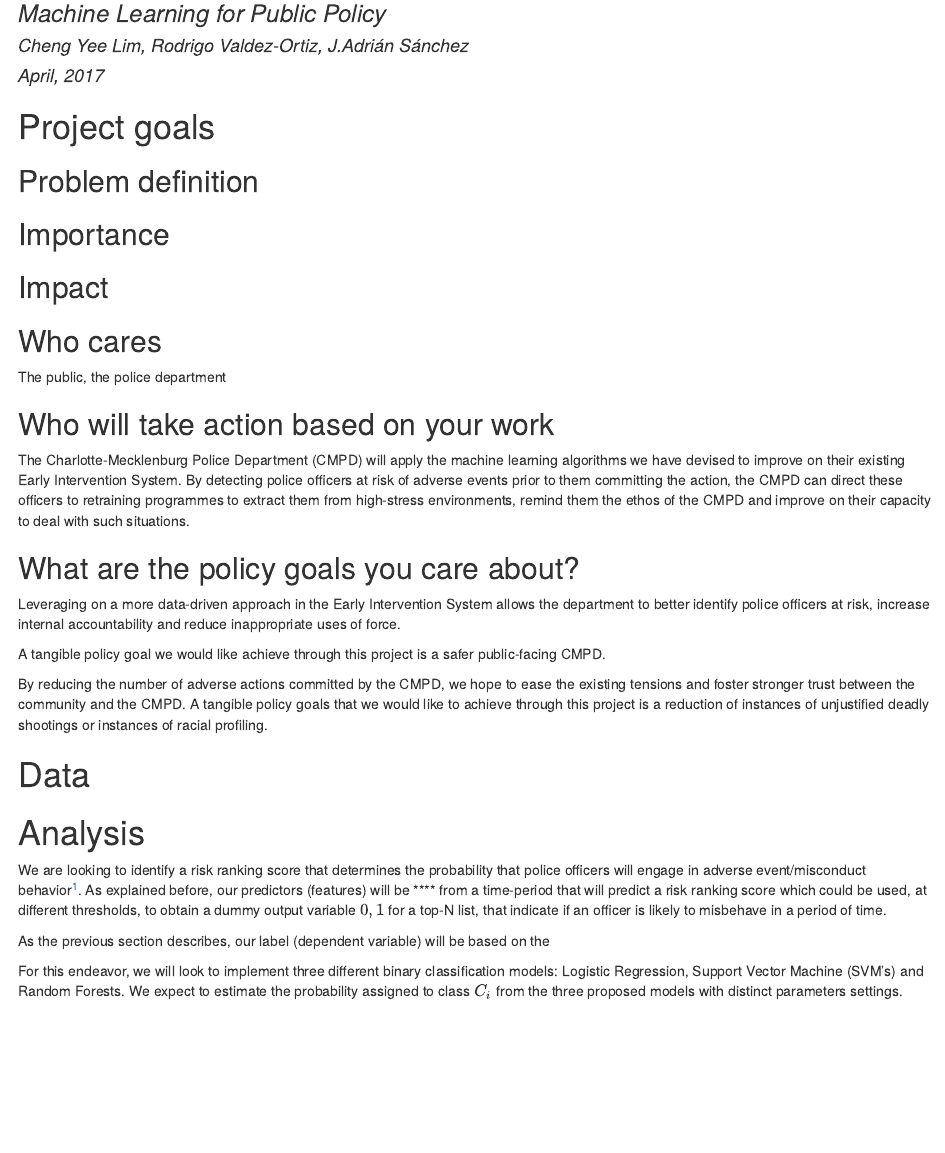
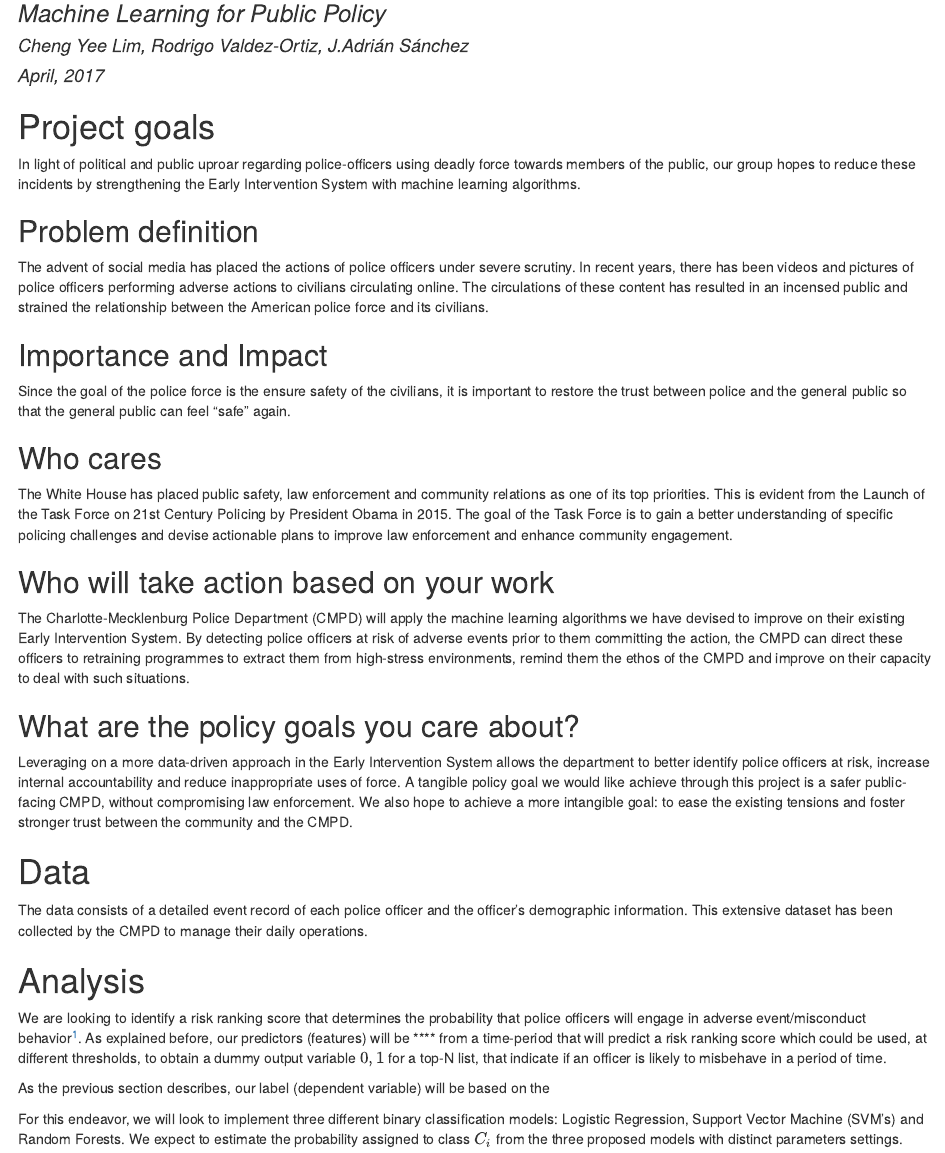
Before and after one commit to sanchez-castro/MLPP-project, an R Markdown document (project/proposal/proposal.Rmd): the page in a window 1100 px wide, from 80 px down. The pictures show the output file project/proposal/proposal.nb.html that the author committed with the source, opened offline.

Commit message:
left data section

```diff
--- a/project/proposal/proposal.Rmd
+++ b/project/proposal/proposal.Rmd
@@ -9,30 +9,25 @@
 ---
 
 # Project goals
+In light of political and public uproar regarding police-officers using deadly force towards members of the public, our group hopes to reduce these incidents by strengthening the Early Intervention System with machine learning algorithms.
 
 ## Problem definition
+The advent of social media has placed the actions of police officers under severe scrutiny. In recent years, there has been videos and pictures of police officers performing adverse actions to civilians circulating online. The circulations of these content has resulted in an incensed public and strained the relationship between the American police force and its civilians.
 
-## Importance
-
-## Impact
+## Importance and Impact
+Since the goal of the police force is the ensure safety of the civilians, it is important to restore the trust between police and the general public so that the general public can feel "safe" again.
 
 ## Who cares
-The public, the police department
+The White House has placed public safety, law enforcement and community relations as one of its top priorities. This is evident from the Launch of the Task Force on 21st Century Policing by President Obama in 2015. The goal of the Task Force is to gain a better understanding of specific policing challenges and devise actionable plans to improve law enforcement and enhance community engagement.
 
 ## Who will take action based on your work
 The Charlotte-Mecklenburg Police Department (CMPD) will apply the machine learning algorithms we have devised to improve on their existing Early Intervention System. By detecting police officers at risk of adverse events prior to them committing the action, the CMPD can direct these officers to retraining programmes to extract them from high-stress environments, remind them the ethos of the CMPD and improve on their capacity to deal with such situations.
 
 ## What are the policy goals you care about?
-Leveraging on a more data-driven approach in the Early Intervention System allows the department to better identify police officers at risk, increase internal accountability and reduce inappropriate uses of force.
-
-A tangible policy goal we would like achieve through this project is a safer public-facing CMPD.
-
-By reducing the number of adverse actions committed by the CMPD, we hope to ease the existing tensions and foster stronger trust between the community and the CMPD. A tangible policy goals that we would like to achieve through this project is a reduction of instances of unjustified deadly shootings or instances of racial profiling.
+Leveraging on a more data-driven approach in the Early Intervention System allows the department to better identify police officers at risk, increase internal accountability and reduce inappropriate uses of force. A tangible policy goal we would like achieve through this project is a safer public-facing CMPD, without compromising law enforcement. We also hope to achieve a more intangible goal: to ease the existing tensions and foster stronger trust between the community and the CMPD.
 
 # Data
-
-
-
+The data consists of a detailed event record of each police officer and the officer's demographic information. This extensive dataset has been collected by the CMPD to manage their daily operations.
 
 # Analysis
 We are looking to identify a risk ranking score that determines the probability that police officers will engage in adverse event/misconduct behavior^[We refer to adverse events or misconduct behavior for the following criteria: (1) officer's improper use of force, (2) citizen or officer injury or accident and (3) any sustained serious complaint from a citizen or colleague.]. As explained before, our predictors (features) will be **** from a time-period that will predict a risk ranking score which could be used, at different thresholds, to obtain a dummy output variable ${0,1}$ for a top-N list, that indicate if an officer is likely to misbehave in a period of time.
```
Also changed, not shown: project/proposal/proposal.nb.html, project/proposal/proposal.pdf.
